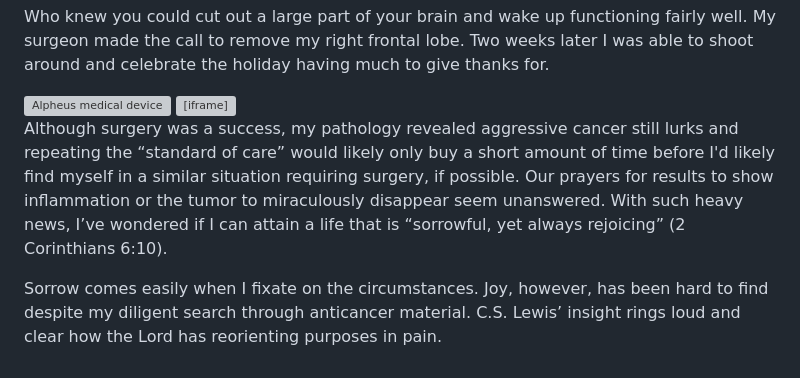
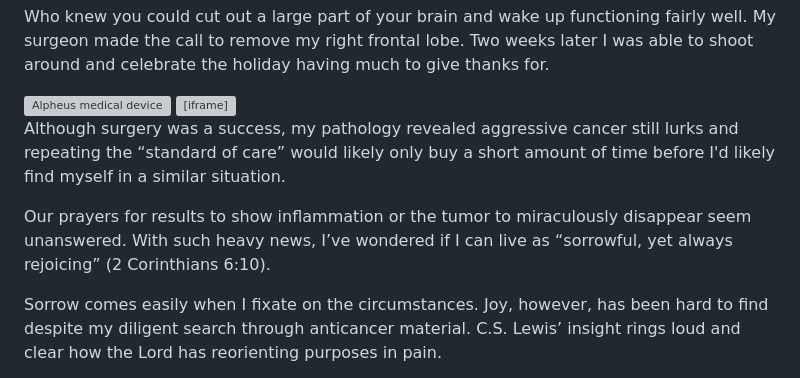
Before and after one commit to timalbert/livefortheline, a Markdown page: source/_trips/2024-01-20-whats-next.md, the part around the change. Drawn GitHub-style; grey boxes are pictures that could not be loaded.

Commit message:
ths time

```diff
--- a/source/_trips/2024-01-20-whats-next.md
+++ b/source/_trips/2024-01-20-whats-next.md
@@ -13,7 +13,9 @@ Who knew you could cut out a large part of your brain and wake up functioning fa
 
 <iframe class="w-full aspect-video" src="https://www.youtube.com/embed/rzgpibTX_8k" frameborder="0" allow="accelerometer; autoplay; clipboard-write; encrypted-media; gyroscope; picture-in-picture" allowfullscreen></iframe>
 
-Although surgery was a success, my pathology revealed aggressive cancer still lurks and repeating the “standard of care” would likely only buy a short amount of time before I'd likely find myself in a similar situation requiring surgery, if possible. Our prayers for results to show inflammation or the tumor to miraculously disappear seem unanswered. With such heavy news, I’ve wondered if I can attain a life that is “sorrowful, yet always rejoicing” (2 Corinthians 6:10).
+Although surgery was a success, my pathology revealed aggressive cancer still lurks and repeating the “standard of care” would likely only buy a short amount of time before I'd likely find myself in a similar situation.
+
+Our prayers for results to show inflammation or the tumor to miraculously disappear seem unanswered. With such heavy news, I’ve wondered if I can live as “sorrowful, yet always rejoicing” (2 Corinthians 6:10).
 
 Sorrow comes easily when I fixate on the circumstances. Joy, however, has been hard to find despite my diligent search through anticancer material. C.S. Lewis’ insight rings loud and clear how the Lord has reorienting purposes in pain.
 
```
